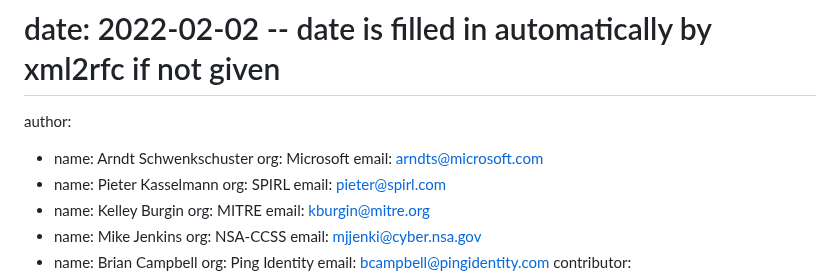
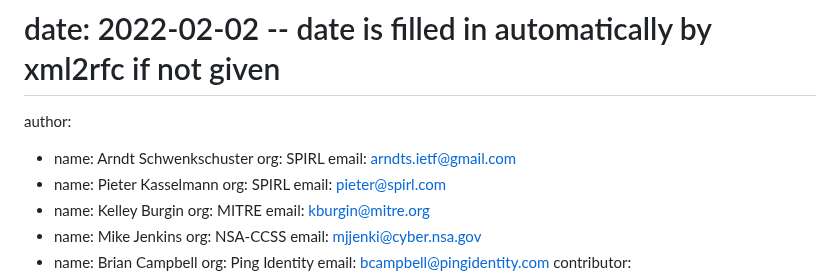
Before and after one commit to oauth-wg/oauth-identity-chaining, a Markdown page: draft-ietf-oauth-identity-chaining.md, the part around the change. Rendered like a GitHub page.

Commit message:
Update affiliation of Arndt (#96)

```diff
--- a/draft-ietf-oauth-identity-chaining.md
+++ b/draft-ietf-oauth-identity-chaining.md
@@ -15,8 +15,8 @@ kw: []
 # date: 2022-02-02 -- date is filled in automatically by xml2rfc if not given
 author:
 - name: Arndt Schwenkschuster
-  org: Microsoft
-  email: arndts@microsoft.com
+  org: SPIRL
+  email: arndts.ietf@gmail.com
 - name: Pieter Kasselmann
   org: SPIRL
   email: pieter@spirl.com
```
